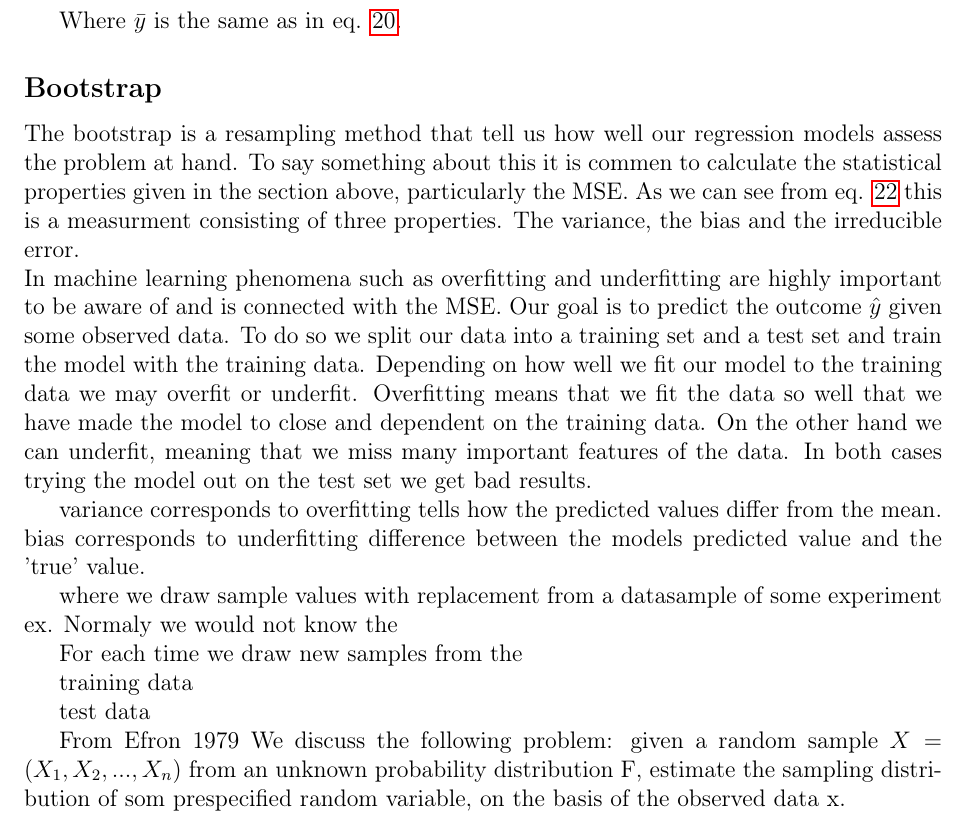
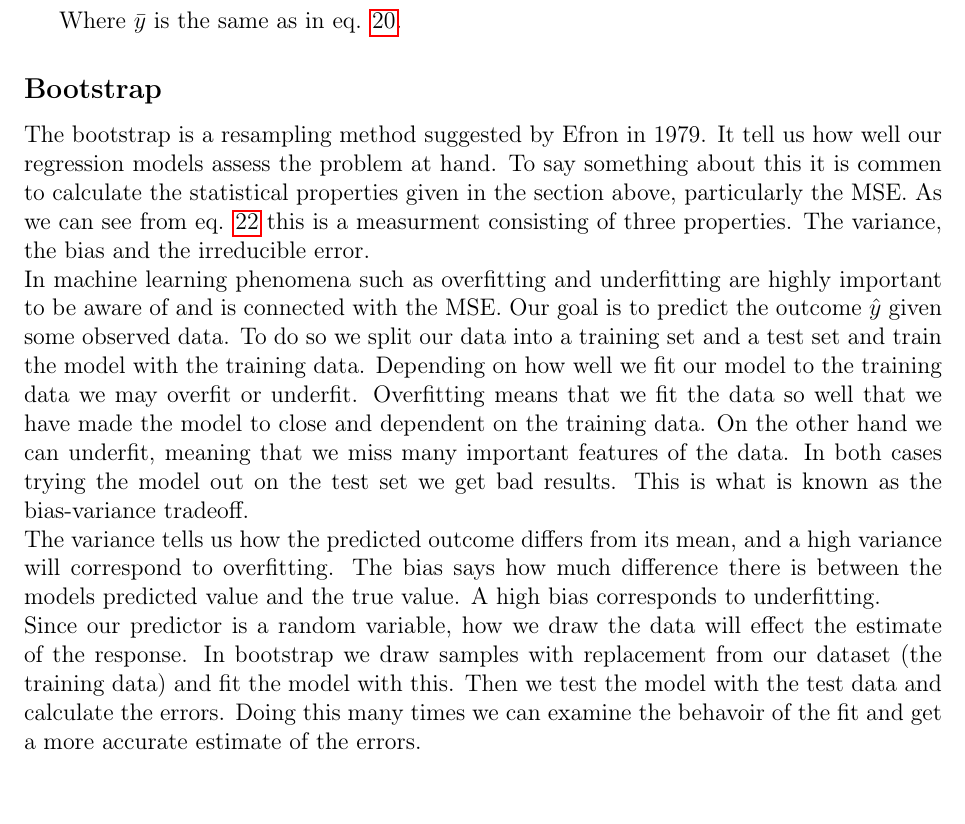
Before and after one commit to KariEriksen/Machine-Learning, a LaTeX paper (Report/Report.tex): part of page 7 of 8, cut so that both start at the same text, the shorter picture padded with empty space. Compiled offline with pdfLaTeX.

Commit message:
Done bootstrap

```diff
--- a/Report/Report.tex
+++ b/Report/Report.tex
@@ -216,27 +216,11 @@ Where $\bar{y}$ is the same as in eq. \ref{y_mean}.
 
 \subsection*{Bootstrap}
 
-The bootstrap is a resampling method that tell us how well our regression models assess the problem at hand. To say something about this it is commen to calculate the statistical properties given in the section above, particularly the MSE. As we can see from eq. \ref{eq:MSE} this is a measurment consisting of three properties. The variance, the bias and the irreducible error.	\\
+The bootstrap is a resampling method suggested by Efron in 1979. It tell us how well our regression models assess the problem at hand. To say something about this it is commen to calculate the statistical properties given in the section above, particularly the MSE. As we can see from eq. \ref{eq:MSE} this is a measurment consisting of three properties. The variance, the bias and the irreducible error.	\\
 In machine learning phenomena such as overfitting and underfitting are highly important to be aware of and is connected with the MSE. Our goal is to predict the outcome $\hat{y}$ given some observed data. To do so we split our data into a training set and a test set and train the model with the training data. Depending on how well we fit our model to the training data we may overfit or underfit. Overfitting means that we fit the data so well that we have made the model to close and dependent on the training data.
-On the other hand we can underfit, meaning that we miss many important features of the data. In both cases trying the model out on the test set we get bad results.
-
-variance corresponds to overfitting
-tells how the predicted values differ from the mean.
-bias corresponds to underfitting
-difference between the 	models predicted value and the 'true' value.
-
-
-
-where we draw sample values with replacement from a datasample of some experiment ex. Normaly we would not know the
-
-For each time we draw new samples from the
-
-training data
-
-test data
-
-From Efron 1979
-We discuss the following problem: given a random sample $X = (X_1, X_2,..., X_n)$ from an unknown probability distribution F, estimate the sampling distribution of som prespecified random variable, on the basis of the observed data x.
+On the other hand we can underfit, meaning that we miss many important features of the data. In both cases trying the model out on the test set we get bad results. This is what is known as the bias-variance tradeoff. \\
+The variance tells us how the predicted outcome differs from its mean, and a high variance will correspond to overfitting. The bias says how much difference there is between the models predicted value and the true value. A high bias corresponds to underfitting. \\
+Since our predictor is a random variable, how we draw the data will effect the estimate of the response. In bootstrap we draw samples with replacement from our dataset (the training data) and fit the model with this. Then we test the model with the test data and calculate the errors. Doing this many times we can examine the behavoir of the fit and get a more accurate estimate of the errors.
 
 \section*{Results}
 
```
